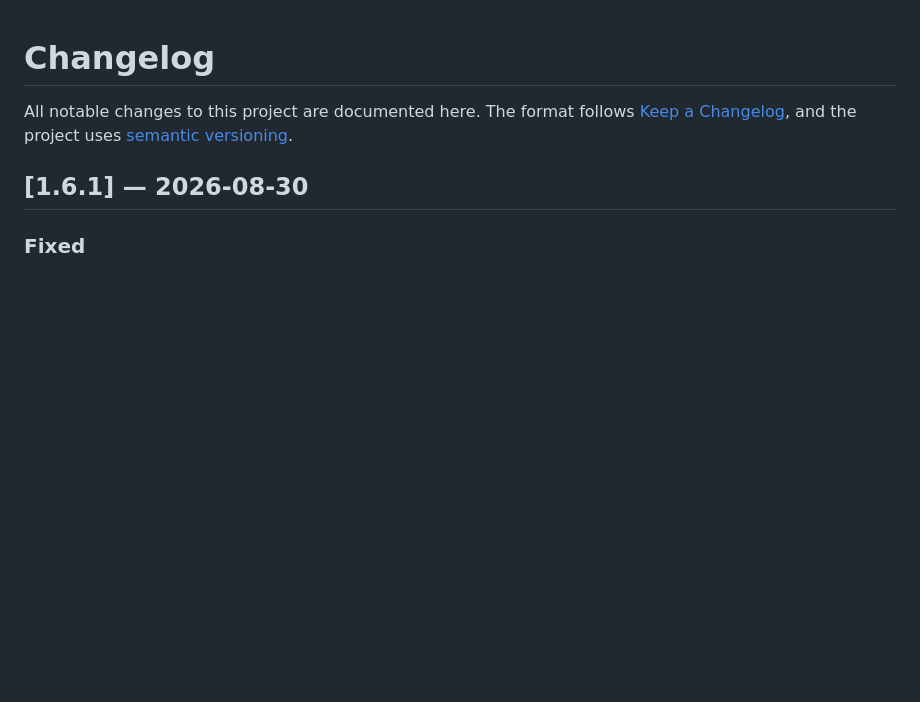
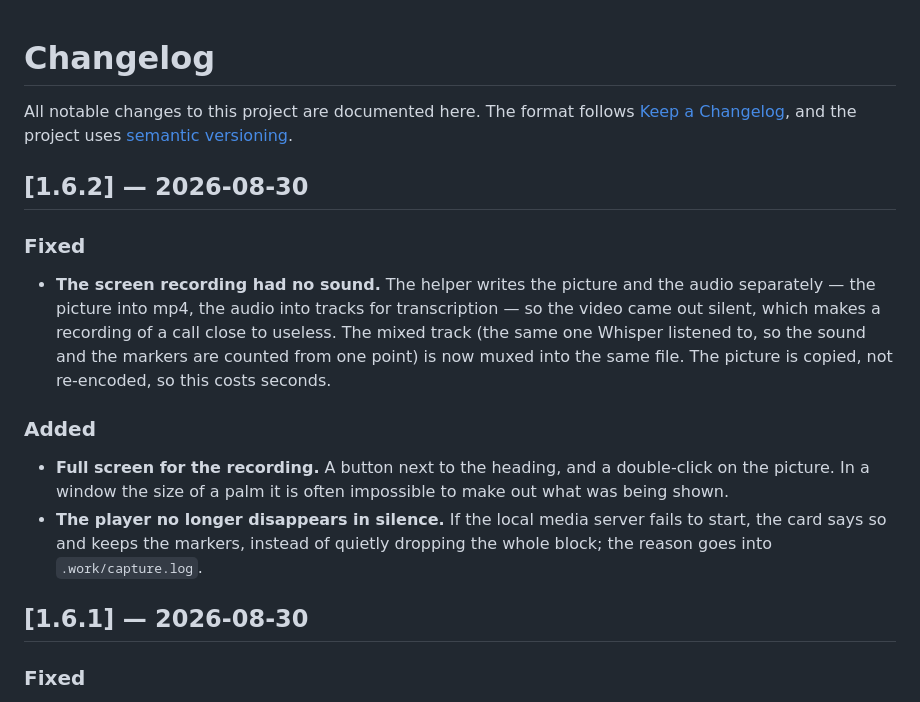
Before and after one commit to Darkheart06/video-to-text, a Markdown page: CHANGELOG.md, the part around the change. Drawn GitHub-style; blank space fills up the shorter version.

```diff
--- a/CHANGELOG.md
+++ b/CHANGELOG.md
@@ -3,6 +3,26 @@
 All notable changes to this project are documented here.
 The format follows [Keep a Changelog](https://keepachangelog.com/en/1.1.0/),
 and the project uses [semantic versioning](https://semver.org/).
+
+## [1.6.2] — 2026-08-30
+
+### Fixed
+
+- **The screen recording had no sound.** The helper writes the picture and the
+  audio separately — the picture into mp4, the audio into tracks for
+  transcription — so the video came out silent, which makes a recording of a
+  call close to useless. The mixed track (the same one Whisper listened to, so
+  the sound and the markers are counted from one point) is now muxed into the
+  same file. The picture is copied, not re-encoded, so this costs seconds.
+
+### Added
+
+- **Full screen for the recording.** A button next to the heading, and a
+  double-click on the picture. In a window the size of a palm it is often
+  impossible to make out what was being shown.
+- **The player no longer disappears in silence.** If the local media server
+  fails to start, the card says so and keeps the markers, instead of quietly
+  dropping the whole block; the reason goes into `.work/capture.log`.
 
 ## [1.6.1] — 2026-08-30
 
```
Also changed, not shown: README.ru.md (+1 -1 lines), docs/screenshots/archive-dark.png, docs/screenshots/archive-dark.ru.png, docs/screenshots/estimate.png, docs/screenshots/main.png, docs/screenshots/main.ru.png, 9 other files.
